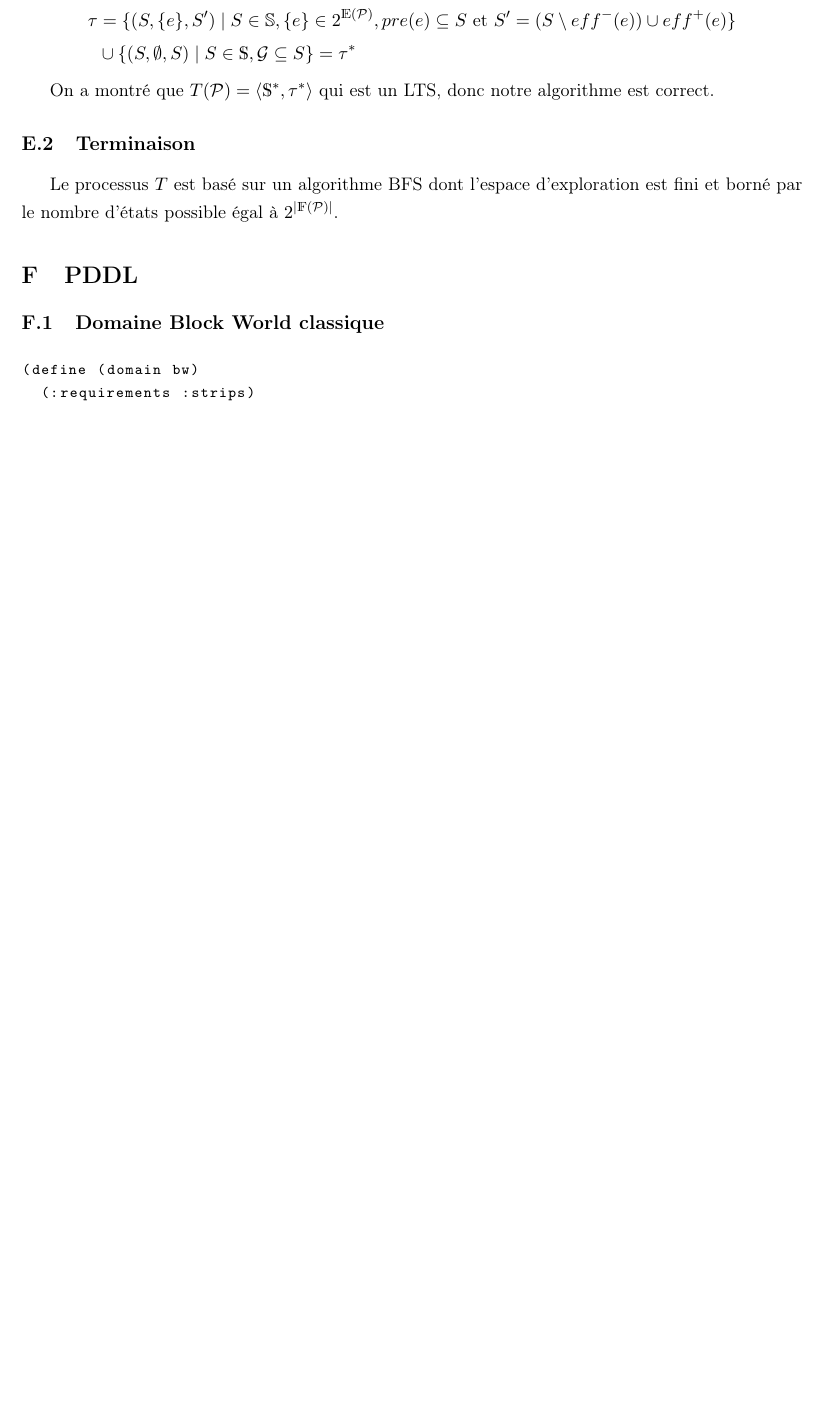
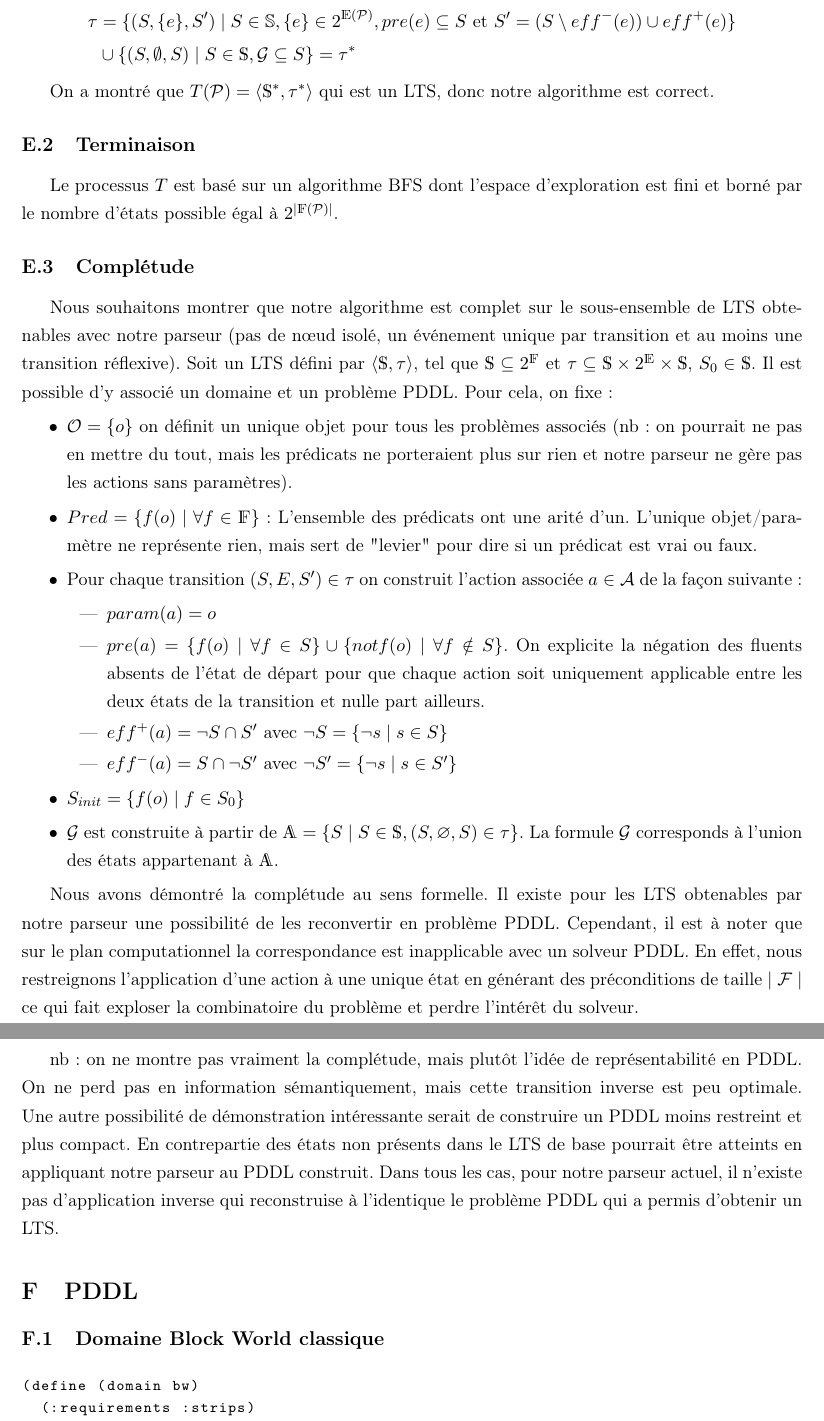
Before and after one commit to Jeanne26/causality, a LaTeX document (rapports/main.tex, which reads rapports/appendix/parser_proof.tex): part of page 34 of 38 before the commit and two parts of pages 34 and 35 of 39 after it, the two joined at a grey line, cut so that both start at the same text, the shorter picture padded with empty space. Compiled offline with pdfLaTeX.

Commit message:
update: rapport

```diff
--- a/rapports/appendix/parser_proof.tex
+++ b/rapports/appendix/parser_proof.tex
@@ -85,3 +86,24 @@ Pour construire $\tau$ le processus $T$, pour tout $S,S'\in \mathds{S}$ tel qu'i
 On a montré que $T(\mathcal{P}) = \langle \mathds{S}^*, \tau^*\rangle$  qui est un LTS, donc notre algorithme est correct.
 \subsection{Terminaison}
 Le processus $T$ est basé sur un algorithme BFS dont l'espace d'exploration est fini et borné par le nombre d'états possible égal à $2^{\mid \mathds{F}(\mathcal{P}) \mid}$.
+
+
+\subsection{Complétude}
+Nous souhaitons montrer que notre algorithme est complet sur le sous-ensemble de LTS obtenables avec notre parseur (pas de nœud isolé, un événement unique par transition et au moins une transition réflexive). Soit un LTS défini par $\langle \mathds{S}, \tau \rangle$, tel que $\mathds{S} \subseteq 2^{\mathds{F}}$ et $\tau \subseteq \mathds{S} \times 2^{\mathds{E}} \times \mathds{S}$, $S_0 \in \mathds{S}$. Il est possible d'y associé un domaine et un problème PDDL. Pour cela, on fixe :
+\begin{itemize}
+    \item $\mathcal{O} = \{o\}$ on définit un unique objet pour tous les problèmes associés (nb: on pourrait ne pas en mettre du tout, mais les prédicats ne porteraient plus sur rien et notre parseur ne gère pas les actions sans paramètres).
+    \item $Pred = \{f(o) \mid \forall f \in \mathds{F}\}$ : L'ensemble des prédicats ont une arité d'un. L'unique objet/paramètre ne représente rien, mais sert de "levier" pour dire si un prédicat est vrai ou faux.
+    \item Pour chaque transition $(S,E,S')\in \tau$ on construit l'action associée $a\in \mathcal{A}$ de la façon suivante :
+        \begin{itemize}
+            \item $param(a) = o$
+            \item $pre(a)= \{f(o) \mid \forall f \in S\} \cup \{not f(o) \mid \forall f \notin S\}$. On explicite la négation des fluents absents de l'état de départ pour que chaque action soit uniquement applicable entre les deux états de la transition et nulle part ailleurs.
+            \item $eff^+(a) = \neg S \cap S'$ avec $\neg S = \{\neg s \mid s \in S\}$
+            \item $eff^-(a) = S \cap \neg S'$ avec $\neg S' = \{\neg s \mid s \in S'\}$
+        \end{itemize}
+    \item $S_{init} = \{ f(o) \mid f \in S_0\}$
+    \item $\mathcal{G}$ est construite  à partir de $\mathds{A} = \{S \mid S \in \mathds{S}, (S,\varnothing, S) \in \tau \}$. La formule $\mathcal{G}$ corresponds à l'union des états appartenant à $\mathds{A}$.
+\end{itemize}
+
+Nous avons démontré la complétude au sens formelle. Il existe pour les LTS obtenables par notre parseur une possibilité de les reconvertir en problème PDDL. Cependant, il est à noter que sur le plan computationnel la correspondance est inapplicable avec un solveur PDDL. En effet, nous restreignons l'application d'une action à une unique état en générant des préconditions de taille $\mid \mathcal{F}\mid$ ce qui fait exploser la combinatoire du problème et perdre l'intérêt du solveur.
+
+nb: on ne montre pas vraiment la complétude, mais plutôt l'idée de représentabilité en PDDL. On ne perd pas en information sémantiquement, mais cette transition inverse est peu optimale. Une autre possibilité de démonstration intéressante serait de construire un PDDL moins restreint et plus compact. En contrepartie des états non présents dans le LTS de base pourrait être atteints en appliquant notre parseur au PDDL construit. Dans tous les cas, pour notre parseur actuel, il n'existe pas d'application inverse qui reconstruise à l'identique le problème PDDL qui a permis d'obtenir un LTS.
```
Also changed, not shown: rapports/section/intro.tex (+2 -2 lines), rapports/main.pdf, rapports/appendix/parser_proof.tex (5 more changed lines).
